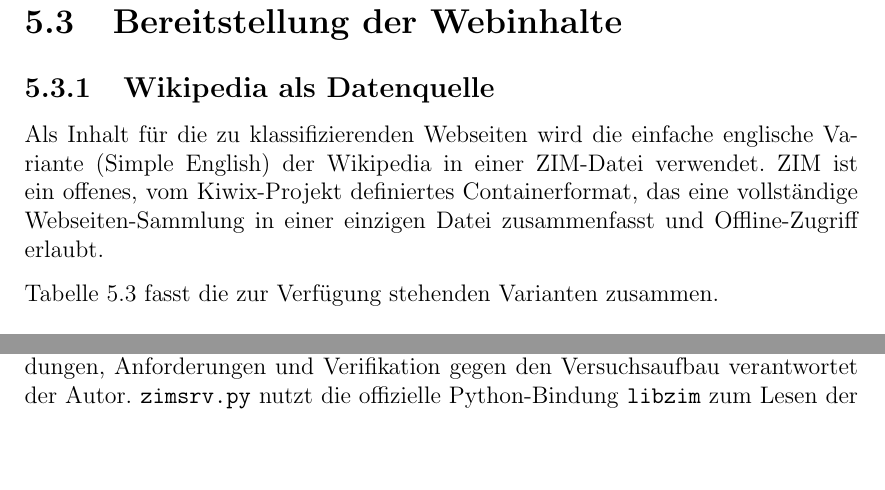
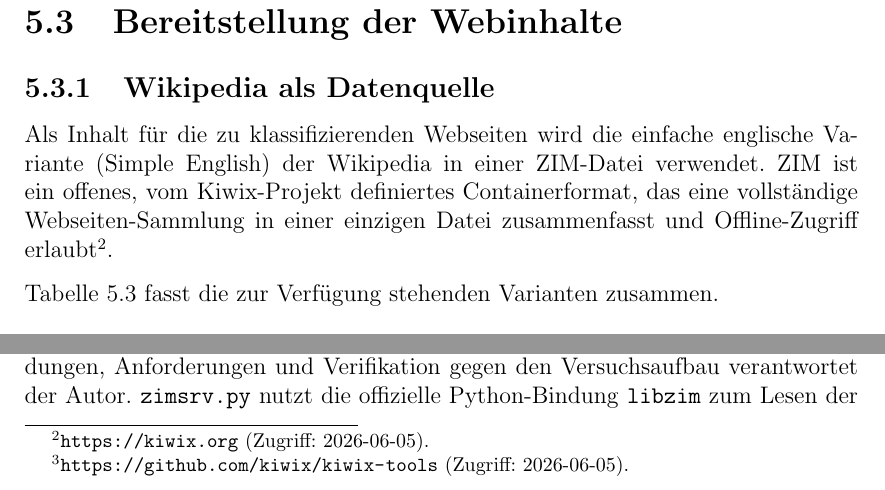
Before and after one commit to OliverStaub/BachelorThesis, a LaTeX thesis (src/thesis/hslu_thesis.tex, which reads src/thesis/chapters/05_realisierung.tex): two parts of page 39 of 80, joined at a grey line, cut so that both start at the same text, the shorter picture padded with empty space. Compiled offline with pdfLaTeX.

Commit message:
save work

```diff
--- a/src/thesis/chapters/05_realisierung.tex
+++ b/src/thesis/chapters/05_realisierung.tex
@@ -160,7 +160,7 @@ Die Begründung der Wahl genau dieser drei Modi ist in Abschnitt~\ref{sec:konzep
 \subsection{Wikipedia als Datenquelle}
 
 Als Inhalt für die zu klassifizierenden Webseiten wird die einfache englische Variante (Simple English) der Wikipedia in einer ZIM-Datei verwendet.
-ZIM ist ein offenes, vom Kiwix-Projekt definiertes Containerformat, das eine vollständige Webseiten-Sammlung in einer einzigen Datei zusammenfasst und Offline-Zugriff erlaubt.
+ZIM ist ein offenes, vom Kiwix-Projekt definiertes Containerformat, das eine vollständige Webseiten-Sammlung in einer einzigen Datei zusammenfasst und Offline-Zugriff erlaubt\footnote{\url{https://kiwix.org} (Zugriff: 2026-06-05).}.
 
 Tabelle~\ref{tab:zim_varianten} fasst die zur Verfügung stehenden Varianten zusammen.
 
@@ -192,7 +192,7 @@ In der Arbeit von Jansen und Wails wird \texttt{ZIMply} als Webserver für ZIM-D
 Die Bibliothek wird seit mehreren Jahren nicht mehr gepflegt und unterstützt das in den aktuellen Kiwix-Dumps verwendete ZIM-Format nicht mehr zuverlässig, was bei eigenen Tests zu Fehlern führte.
 
 \paragraph{kiwix-serve}
-\texttt{kiwix-serve} ist die offizielle Referenzimplementierung des Kiwix-Projekts und wäre funktional die ideale Wahl.
+\texttt{kiwix-serve} ist die offizielle Referenzimplementierung des Kiwix-Projekts\footnote{\url{https://github.com/kiwix/kiwix-tools} (Zugriff: 2026-06-05).} und wäre funktional die ideale Wahl.
 Es wird jedoch als statisch gelinkte Binärdatei ausgeliefert.
 Eine statisch gelinkte Binärdatei kann der Shim von Shadow nicht abfangen, was den Einsatz erschwert.
 
```
